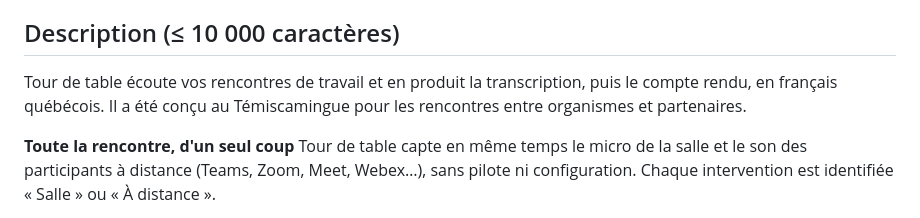
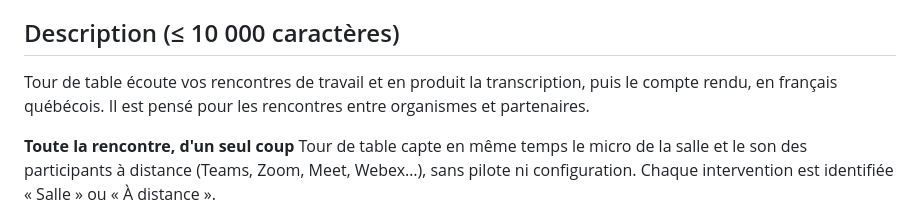
Before and after one commit to danlizhot/tour-de-table, a Markdown page: packaging/windows/fiche-store.md, the part around the change. GitHub-like rendering.

Commit message:
Fiche du Store : retrait de « conçu au Témiscamingue »
Co-Authored-By: Claude Opus 5.5 <noreply@anthropic.com>

```diff
--- a/packaging/windows/fiche-store.md
+++ b/packaging/windows/fiche-store.md
@@ -16,8 +16,7 @@ de votre ordre du jour. Tout reste sur votre ordinateur.
 ## Description (≤ 10 000 caractères)
 
 Tour de table écoute vos rencontres de travail et en produit la transcription, puis le compte
-rendu, en français québécois. Il a été conçu au Témiscamingue pour les rencontres entre
-organismes et partenaires.
+rendu, en français québécois. Il est pensé pour les rencontres entre organismes et partenaires.
 
 **Toute la rencontre, d'un seul coup**
 Tour de table capte en même temps le micro de la salle et le son des participants à distance
```
